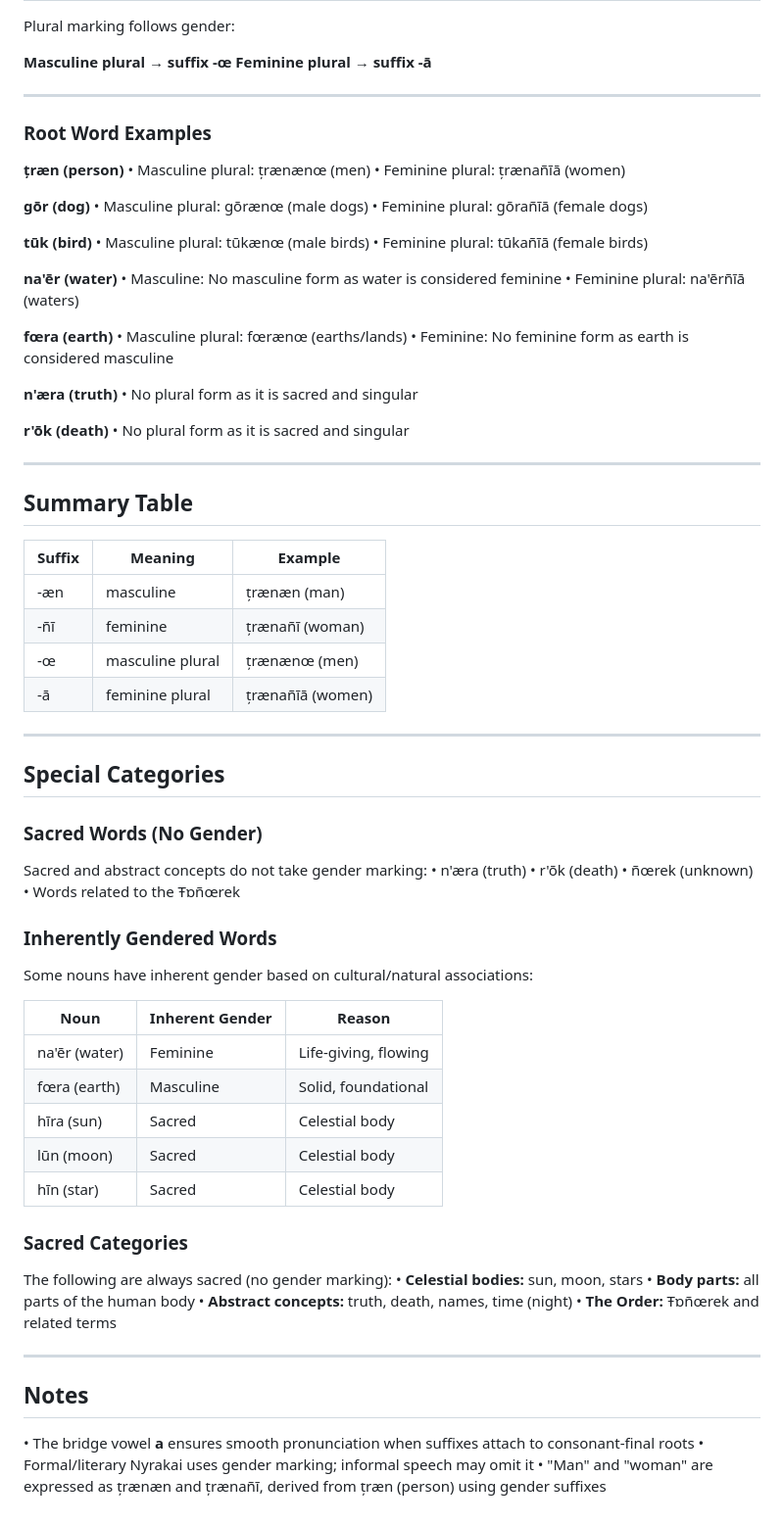
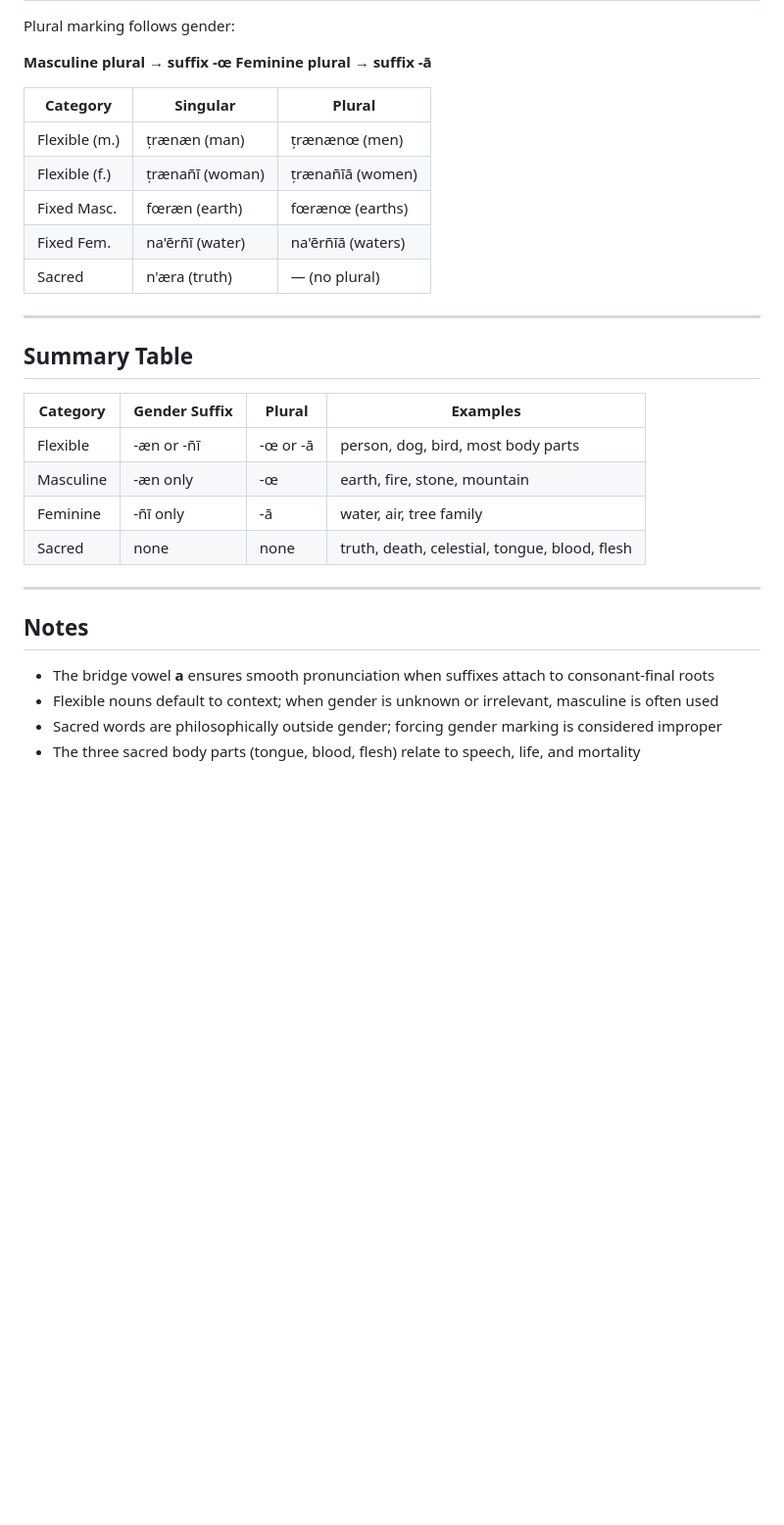
Before and after one commit to CodaCrew-Code-Labs/Nyrakai, a Markdown page: chapters/02-nominal-systems/nouns.md, the part around one of its changes. Shown at 98% size. Rendered like a GitHub page; blank space fills up the shorter version.

```diff
--- a/chapters/02-nominal-systems/nouns.md
+++ b/chapters/02-nominal-systems/nouns.md
@@ -51,80 +74,30 @@ Plural marking follows gender:
 **Masculine plural → suffix -œ**
 **Feminine plural → suffix -ā**
 
----
-
-### Root Word Examples
-
-**țræn (person)**
-• Masculine plural: țrænænœ (men)
-• Feminine plural: țrænañīā (women)
-
-**gōr (dog)**
-• Masculine plural: gōrænœ (male dogs)
-• Feminine plural: gōrañīā (female dogs)
-
-**tūk (bird)**
-• Masculine plural: tūkænœ (male birds)
-• Feminine plural: tūkañīā (female birds)
-
-**na'ēr (water)**
-• Masculine: No masculine form as water is considered feminine
-• Feminine plural: na'ērñīā (waters)
-
-**fœra (earth)**
-• Masculine plural: fœrænœ (earths/lands)
-• Feminine: No feminine form as earth is considered masculine
-
-**n'æra (truth)**
-• No plural form as it is sacred and singular
-
-**r'ōk (death)**
-• No plural form as it is sacred and singular
+| Category | Singular | Plural |
+|----------|----------|--------|
+| Flexible (m.) | țrænæn (man) | țrænænœ (men) |
+| Flexible (f.) | țrænañī (woman) | țrænañīā (women) |
+| Fixed Masc. | fœræn (earth) | fœrænœ (earths) |
+| Fixed Fem. | na'ērñī (water) | na'ērñīā (waters) |
+| Sacred | n'æra (truth) | — (no plural) |
 
 ---
 
 ## Summary Table
 
-| Suffix | Meaning | Example |
-|--------|---------|---------|
-| -æn | masculine | țrænæn (man) |
-| -ñī | feminine | țrænañī (woman) |
-| -œ | masculine plural | țrænænœ (men) |
-| -ā | feminine plural | țrænañīā (women) |
-
----
-
-## Special Categories
-
-### Sacred Words (No Gender)
-Sacred and abstract concepts do not take gender marking:
-• n'æra (truth)
-• r'ōk (death)
-• ñœrek (unknown)
-• Words related to the Ŧɒñœrek
-
-### Inherently Gendered Words
-Some nouns have inherent gender based on cultural/natural associations:
-
-| Noun | Inherent Gender | Reason |
-|------|-----------------|--------|
-| na'ēr (water) | Feminine | Life-giving, flowing |
-| fœra (earth) | Masculine | Solid, foundational |
-| hīra (sun) | Sacred | Celestial body |
-| lūn (moon) | Sacred | Celestial body |
-| hīn (star) | Sacred | Celestial body |
-
-### Sacred Categories
-The following are always sacred (no gender marking):
-• **Celestial bodies:** sun, moon, stars
-• **Body parts:** all parts of the human body
-• **Abstract concepts:** truth, death, names, time (night)
-• **The Order:** Ŧɒñœrek and related terms
+| Category | Gender Suffix | Plural | Examples |
+|----------|---------------|--------|----------|
+| Flexible | -æn or -ñī | -œ or -ā | person, dog, bird, most body parts |
+| Masculine | -æn only | -œ | earth, fire, stone, mountain |
+| Feminine | -ñī only | -ā | water, air, tree family |
+| Sacred | none | none | truth, death, celestial, tongue, blood, flesh |
 
 ---
 
 ## Notes
 
-• The bridge vowel **a** ensures smooth pronunciation when suffixes attach to consonant-final roots
-• Formal/literary Nyrakai uses gender marking; informal speech may omit it
-• "Man" and "woman" are expressed as țrænæn and țrænañī, derived from țræn (person) using gender suffixes
+- The bridge vowel **a** ensures smooth pronunciation when suffixes attach to consonant-final roots
+- Flexible nouns default to context; when gender is unknown or irrelevant, masculine is often used
+- Sacred words are philosophically outside gender; forcing gender marking is considered improper
+- The three sacred body parts (tongue, blood, flesh) relate to speech, life, and mortality
```
Also changed, not shown: other parts of chapters/02-nominal-systems/nouns.md (+48 -25 lines).
